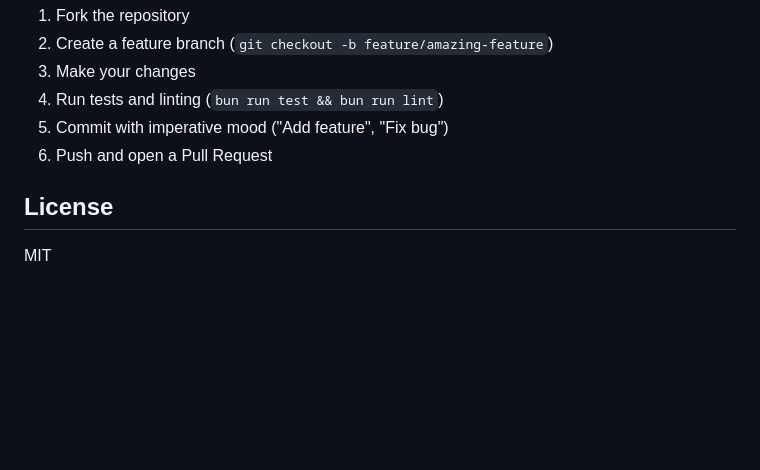
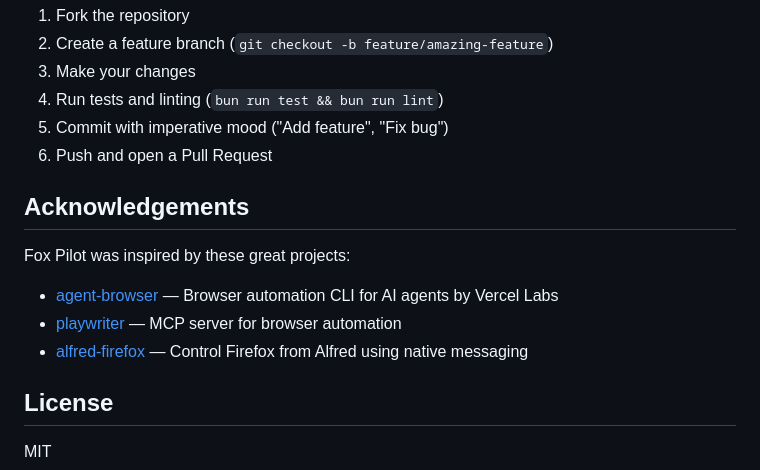
Before and after one commit to studiometa/fox-pilot, a Markdown page: README.md, the part around the change. Rendered like a GitHub page; blank space fills up the shorter version.

Commit message:
Add acknowledgements section with inspiration links
Co-authored-by: Claude <claude@anthropic.com>

```diff
--- a/README.md
+++ b/README.md
@@ -286,6 +286,14 @@ fox-pilot/
 5. Commit with imperative mood ("Add feature", "Fix bug")
 6. Push and open a Pull Request
 
+## Acknowledgements
+
+Fox Pilot was inspired by these great projects:
+
+- [agent-browser](https://github.com/vercel-labs/agent-browser) — Browser automation CLI for AI agents by Vercel Labs
+- [playwriter](https://github.com/remorses/playwriter) — MCP server for browser automation
+- [alfred-firefox](https://github.com/deanishe/alfred-firefox) — Control Firefox from Alfred using native messaging
+
 ## License
 
 MIT
```
